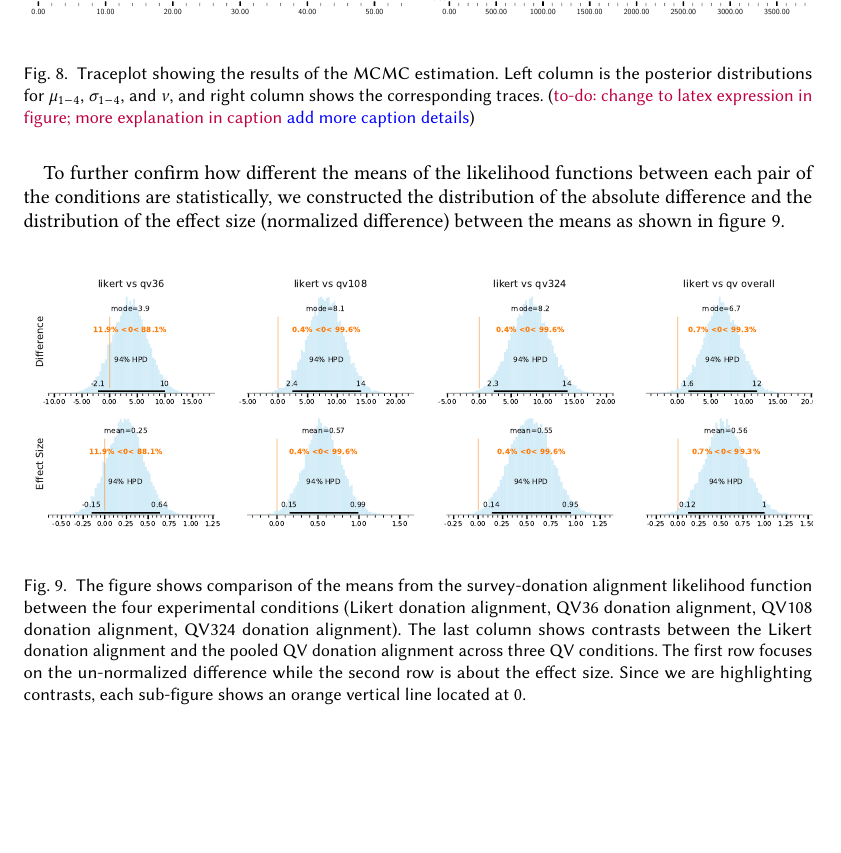
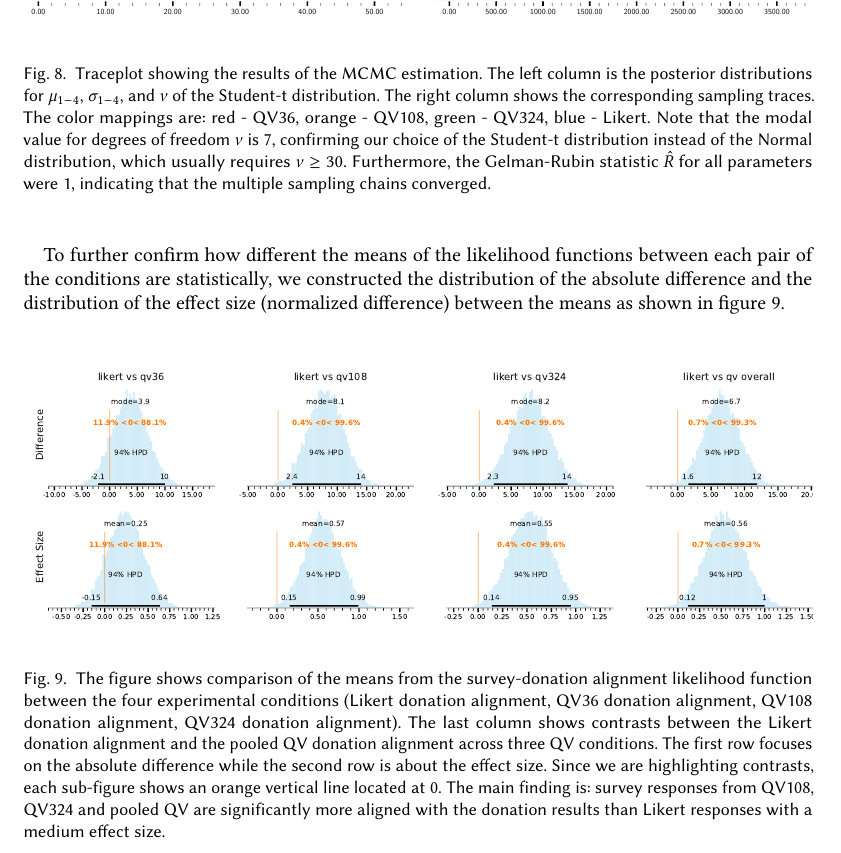
Before and after one commit to CrowdDynamicsLab/QV-paper, a LaTeX paper (main.tex, which reads content/2.2_experiment_1_results.tex): part of page 14 of 21, cut so that both start at the same text, the shorter picture padded with empty space. Compiled offline with pdfLaTeX.

Commit message:
Updates from Overleaf

```diff
--- a/content/2.2_experiment_1_results.tex
+++ b/content/2.2_experiment_1_results.tex
@@ -501,7 +501,7 @@ in our analysis.
     \centering
     \includegraphics[trim= 2in 0in 2in 0in, clip, width=\textwidth, keepaspectratio=true]{content/image/StudentTIndep_VA_traceplot.pdf}
     \caption{
-      Traceplot showing the results of the MCMC estimation. Left column is the posterior distributions for $\mu_{1-4}$, $\sigma_{1-4}$, and $\nu$, and right column shows the corresponding traces. (\lwt{to-do: change to latex expression in figure; more explanation in caption} \tc{add more caption details})
+      Traceplot showing the results of the MCMC estimation. The left column is the posterior distributions for $\mu_{1-4}$, $\sigma_{1-4}$, and $\nu$ of the Student-t distribution. The right column shows the corresponding sampling traces. The color mappings are: red - QV36, orange - QV108, green - QV324, blue - Likert. Note that the modal value for degrees of freedom $\nu$ is 7, confirming our choice of the Student-t distribution instead of the Normal distribution, which usually requires $\nu \geq 30$. Furthermore, the Gelman-Rubin statistic $\hat{R}$ for all parameters were 1, indicating that the multiple sampling chains converged.
     }
     \Description[Traceplot for experiment 1]{Traceplot for experiment 1}
     \label{fig:traceplot_exp1}
@@ -538,7 +538,7 @@ between the means as shown in figure \ref{fig:contrast_exp1}.
   \centering
   \includegraphics[trim= 2in 0in 2in 0in, clip, width=\textwidth, keepaspectratio=true]{"content/image/Votes_vs_Absolute_Donation_StudentT_differences_and_effects.pdf"}
   \caption{
-    The figure shows comparison of the means from the survey-donation alignment likelihood function between the four experimental conditions (Likert donation alignment, QV36 donation alignment, QV108 donation alignment, QV324 donation alignment). The last column shows contrasts between the Likert donation alignment and the pooled QV donation alignment across three QV conditions. The first row focuses on the un-normalized difference while the second row is about the effect size. Since we are highlighting contrasts, each sub-figure shows an orange vertical line located at 0.
+    The figure shows comparison of the means from the survey-donation alignment likelihood function between the four experimental conditions (Likert donation alignment, QV36 donation alignment, QV108 donation alignment, QV324 donation alignment). The last column shows contrasts between the Likert donation alignment and the pooled QV donation alignment across three QV conditions. The first row focuses on the absolute difference while the second row is about the effect size. Since we are highlighting contrasts, each sub-figure shows an orange vertical line located at 0. The main finding is: survey responses from QV108, QV324 and pooled QV are significantly more aligned with the donation results than Likert responses with a medium effect size.
   }
   \Description[Contrasts for experiment 1]{Contrasts for experiment 1}
   \label{fig:contrast_exp1}
```
